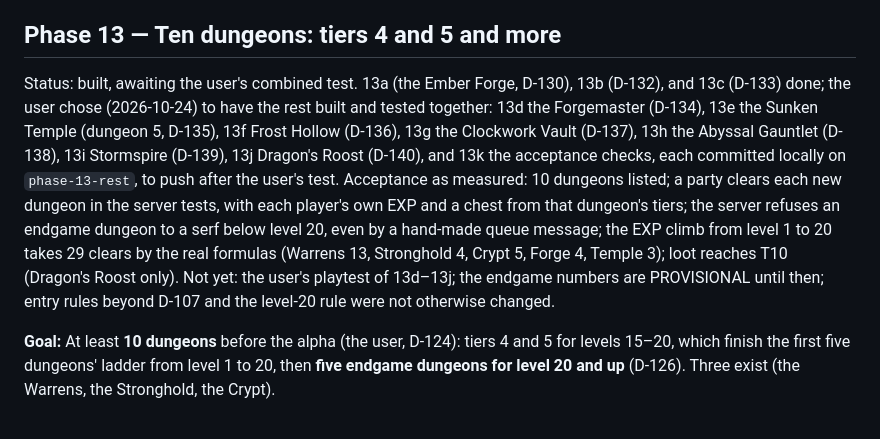
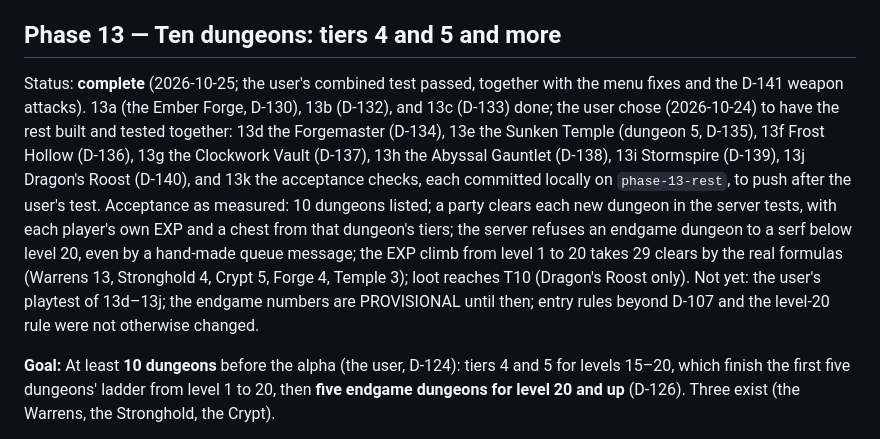
Before and after one commit to amkashyap1220/Serfdom, a Markdown page: docs/ROADMAP.md, the part around the change. Rendered like a GitHub page.

```diff
--- a/docs/ROADMAP.md
+++ b/docs/ROADMAP.md
@@ -362,7 +362,7 @@ Acceptance:
 
 ## Phase 13 — Ten dungeons: tiers 4 and 5 and more
 
-Status: built, awaiting the user's combined test. 13a (the Ember Forge, D-130), 13b (D-132), and 13c (D-133) done; the user chose (2026-10-24) to have the rest built and tested together: 13d the Forgemaster (D-134), 13e the Sunken Temple (dungeon 5, D-135), 13f Frost Hollow (D-136), 13g the Clockwork Vault (D-137), 13h the Abyssal Gauntlet (D-138), 13i Stormspire (D-139), 13j Dragon's Roost (D-140), and 13k the acceptance checks, each committed locally on `phase-13-rest`, to push after the user's test. Acceptance as measured: 10 dungeons listed; a party clears each new dungeon in the server tests, with each player's own EXP and a chest from that dungeon's tiers; the server refuses an endgame dungeon to a serf below level 20, even by a hand-made queue message; the EXP climb from level 1 to 20 takes 29 clears by the real formulas (Warrens 13, Stronghold 4, Crypt 5, Forge 4, Temple 3); loot reaches T10 (Dragon's Roost only). Not yet: the user's playtest of 13d–13j; the endgame numbers are PROVISIONAL until then; entry rules beyond D-107 and the level-20 rule were not otherwise changed.
+Status: **complete** (2026-10-25; the user's combined test passed, together with the menu fixes and the D-141 weapon attacks). 13a (the Ember Forge, D-130), 13b (D-132), and 13c (D-133) done; the user chose (2026-10-24) to have the rest built and tested together: 13d the Forgemaster (D-134), 13e the Sunken Temple (dungeon 5, D-135), 13f Frost Hollow (D-136), 13g the Clockwork Vault (D-137), 13h the Abyssal Gauntlet (D-138), 13i Stormspire (D-139), 13j Dragon's Roost (D-140), and 13k the acceptance checks, each committed locally on `phase-13-rest`, to push after the user's test. Acceptance as measured: 10 dungeons listed; a party clears each new dungeon in the server tests, with each player's own EXP and a chest from that dungeon's tiers; the server refuses an endgame dungeon to a serf below level 20, even by a hand-made queue message; the EXP climb from level 1 to 20 takes 29 clears by the real formulas (Warrens 13, Stronghold 4, Crypt 5, Forge 4, Temple 3); loot reaches T10 (Dragon's Roost only). Not yet: the user's playtest of 13d–13j; the endgame numbers are PROVISIONAL until then; entry rules beyond D-107 and the level-20 rule were not otherwise changed.
 
 **Goal:** At least **10 dungeons** before the alpha (the user, D-124): tiers 4 and 5 for levels 15–20, which finish the first five dungeons' ladder from level 1 to 20, then **five endgame dungeons for level 20 and up** (D-126). Three exist (the Warrens, the Stronghold, the Crypt).
 
```
Also changed, not shown: docs/WORK_LOG.md (+2 -0 lines).
